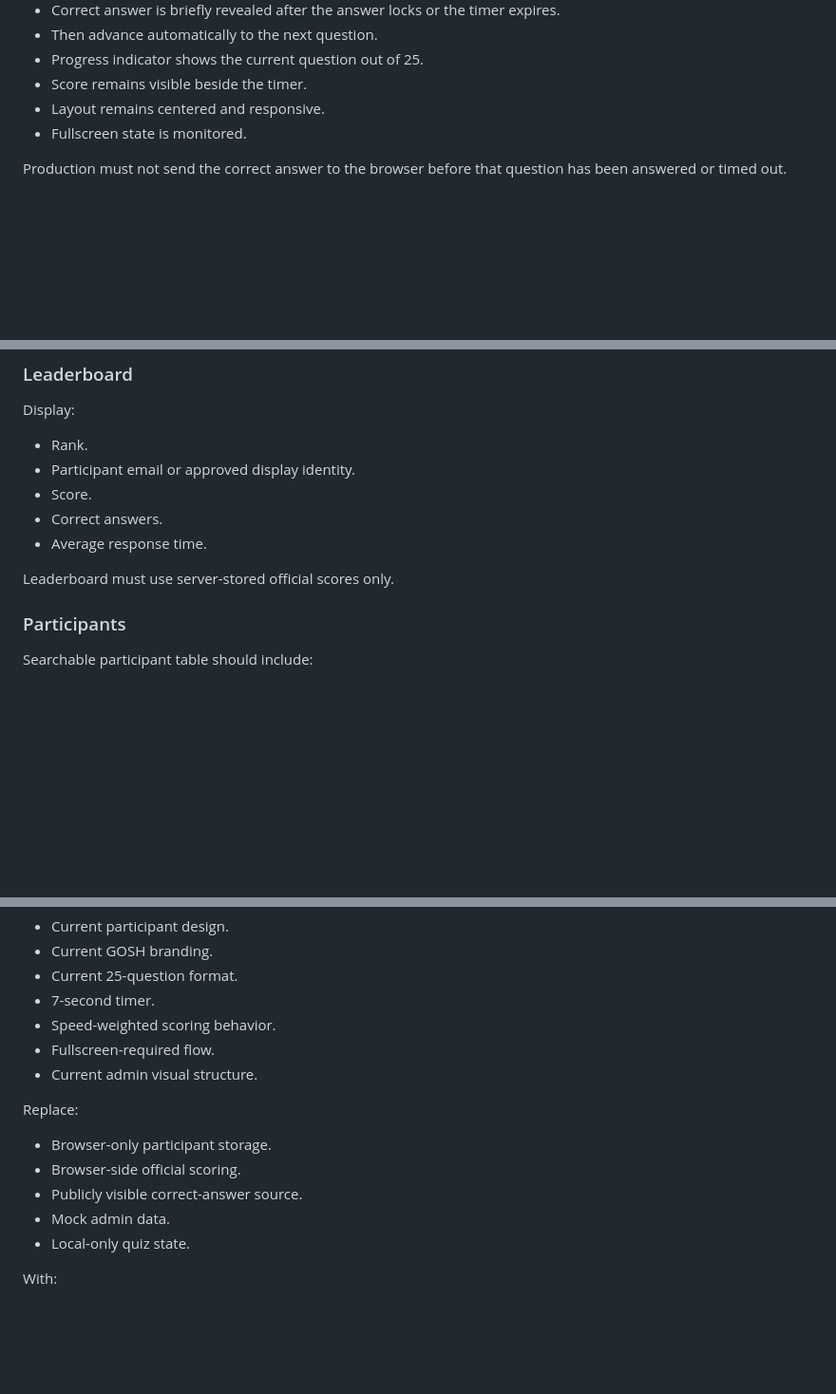
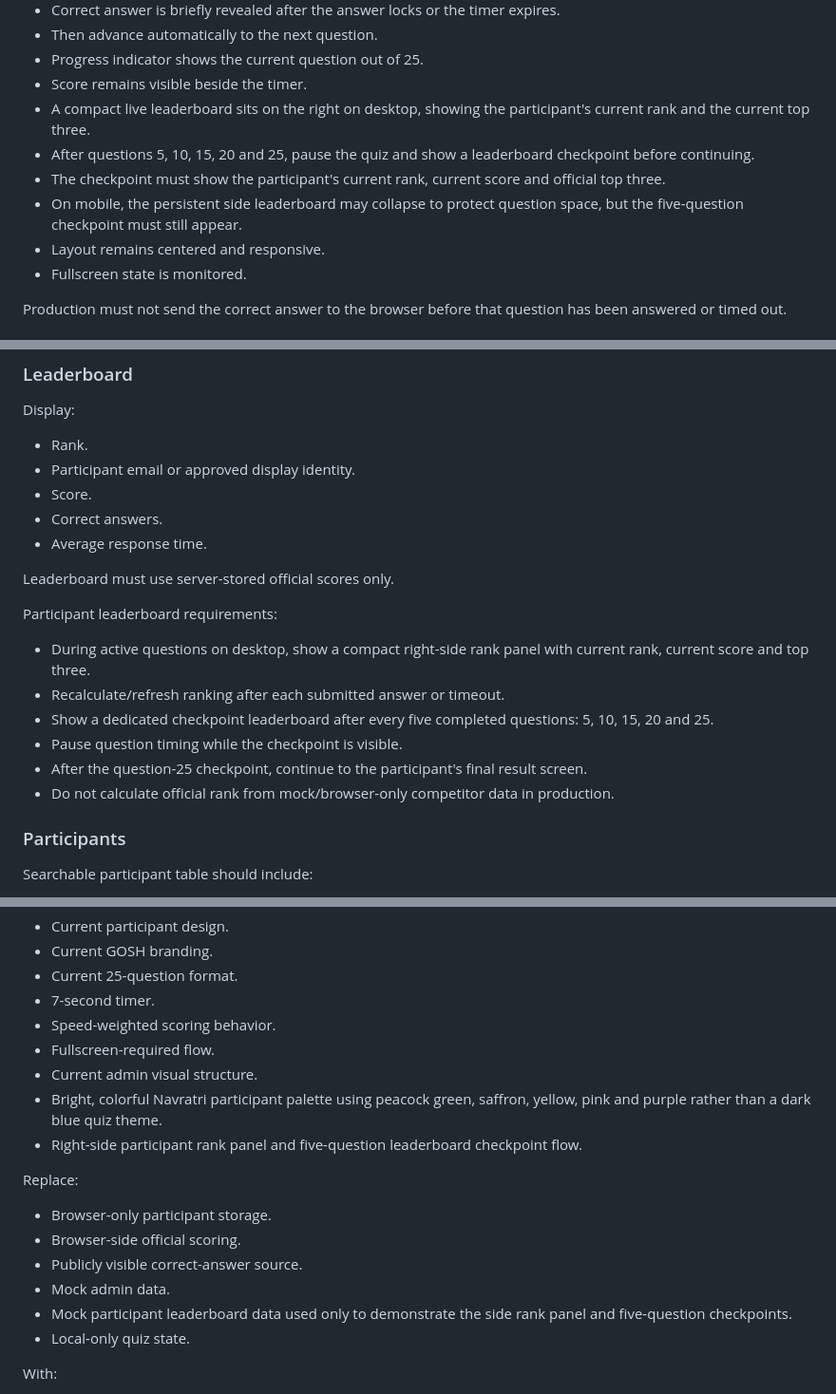
Before and after one commit to goreadyconsulting/navquiz, a Markdown page: README.md, 3 parts joined by grey strips. Shown at 95% size. Drawn GitHub-style; blank space fills up the shorter version.

Commit message:
Document participant leaderboard checkpoint requirements

```diff
--- a/README.md
+++ b/README.md
@@ -128,6 +128,10 @@ Requirements:
 - Then advance automatically to the next question.
 - Progress indicator shows the current question out of 25.
 - Score remains visible beside the timer.
+- A compact live leaderboard sits on the right on desktop, showing the participant's current rank and the current top three.
+- After questions 5, 10, 15, 20 and 25, pause the quiz and show a leaderboard checkpoint before continuing.
+- The checkpoint must show the participant's current rank, current score and official top three.
+- On mobile, the persistent side leaderboard may collapse to protect question space, but the five-question checkpoint must still appear.
 - Layout remains centered and responsive.
 - Fullscreen state is monitored.
 
@@ -347,6 +351,15 @@ Display:
 
 Leaderboard must use server-stored official scores only.
 
+Participant leaderboard requirements:
+
+- During active questions on desktop, show a compact right-side rank panel with current rank, current score and top three.
+- Recalculate/refresh ranking after each submitted answer or timeout.
+- Show a dedicated checkpoint leaderboard after every five completed questions: 5, 10, 15, 20 and 25.
+- Pause question timing while the checkpoint is visible.
+- After the question-25 checkpoint, continue to the participant's final result screen.
+- Do not calculate official rank from mock/browser-only competitor data in production.
+
 ### Participants
 
 Searchable participant table should include:
@@ -533,6 +546,8 @@ Keep:
 - Speed-weighted scoring behavior.
 - Fullscreen-required flow.
 - Current admin visual structure.
+- Bright, colorful Navratri participant palette using peacock green, saffron, yellow, pink and purple rather than a dark blue quiz theme.
+- Right-side participant rank panel and five-question leaderboard checkpoint flow.
 
 Replace:
 
@@ -540,6 +555,7 @@ Replace:
 - Browser-side official scoring.
 - Publicly visible correct-answer source.
 - Mock admin data.
+- Mock participant leaderboard data used only to demonstrate the side rank panel and five-question checkpoints.
 - Local-only quiz state.
 
 With:
```
